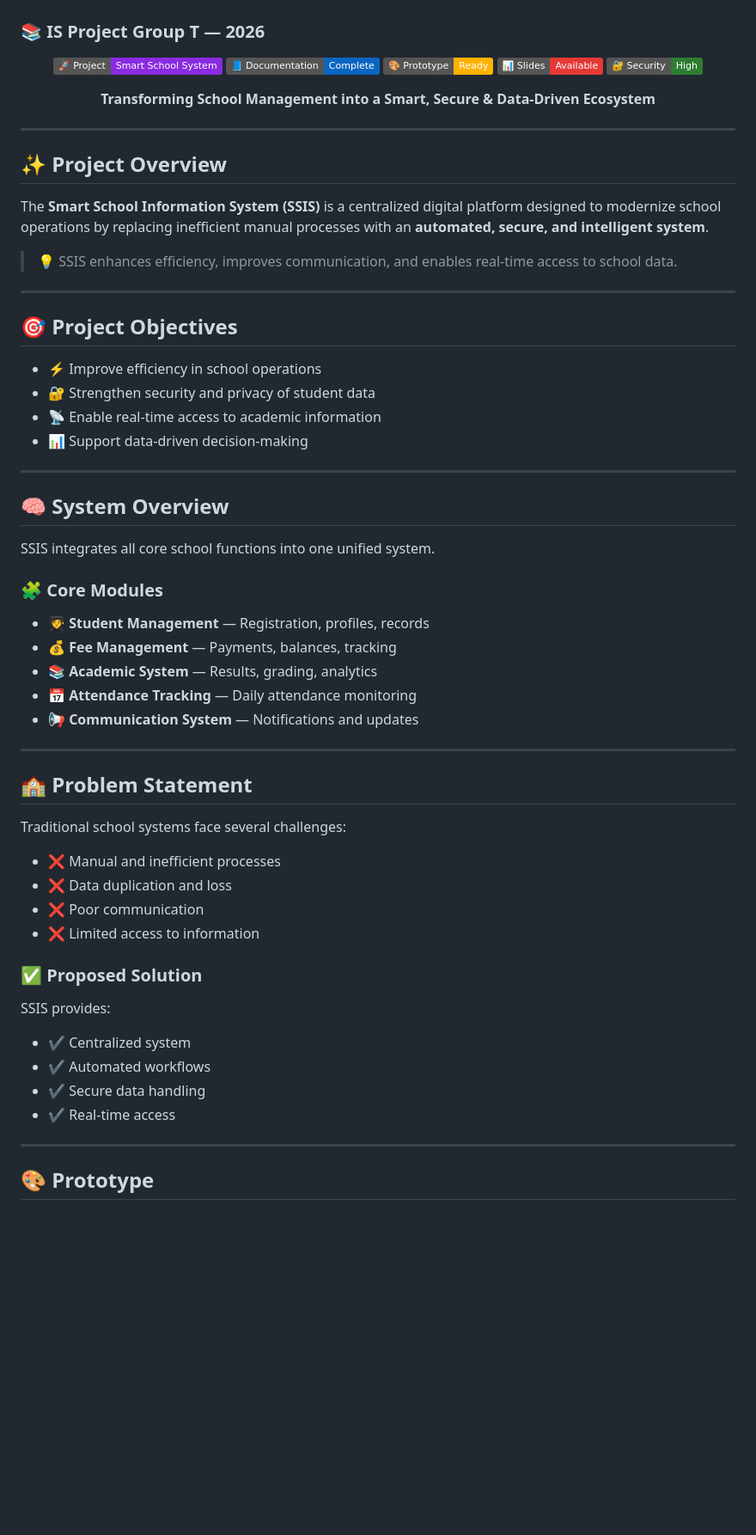
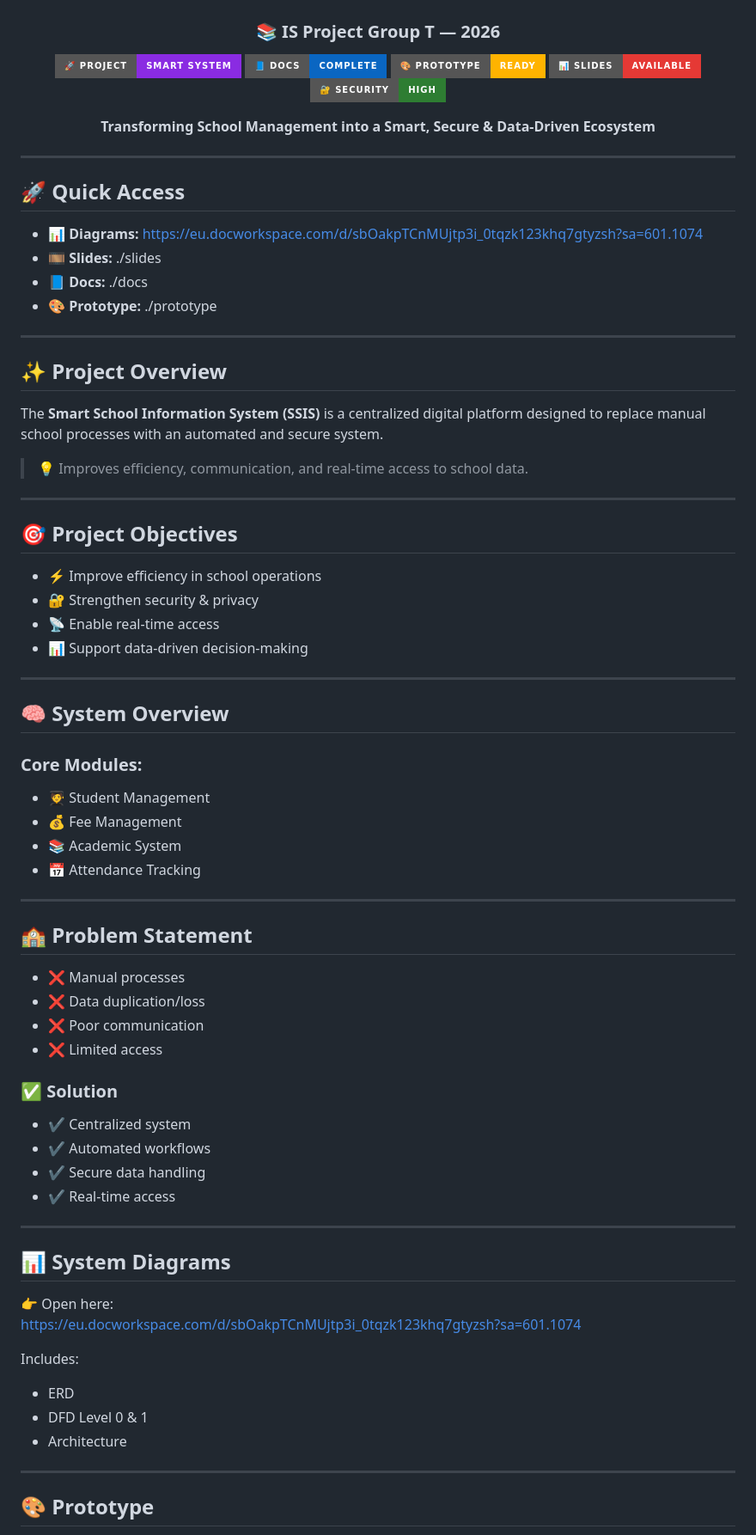
Before and after one commit to Titus-bot-hue/IS-PROJECT-GROUP-T-2026, a Markdown page: README.md, the part around one of its changes. Shown at 86% size. Rendered like a GitHub page; badges without logos; blank space fills up the shorter version.

```diff
--- a/README.md
+++ b/README.md
@@ -3,68 +4,82 @@
 
 ### 📚 IS Project Group T — 2026
 
-<p align="center">
-  <img src="https://img.shields.io/badge/🚀%20Project-Smart%20School%20System-8A2BE2"/>
-  <img src="https://img.shields.io/badge/📘%20Documentation-Complete-0A66C2"/>
-  <img src="https://img.shields.io/badge/🎨%20Prototype-Ready-FFB300"/>
-  <img src="https://img.shields.io/badge/📊%20Slides-Available-E53935"/>
-  <img src="https://img.shields.io/badge/🔐%20Security-High-2E7D32"/>
+<p>
+  <img src="https://img.shields.io/badge/🚀%20Project-Smart%20System-8A2BE2?style=for-the-badge"/>
+  <img src="https://img.shields.io/badge/📘%20Docs-Complete-0A66C2?style=for-the-badge"/>
+  <img src="https://img.shields.io/badge/🎨%20Prototype-Ready-FFB300?style=for-the-badge"/>
+  <img src="https://img.shields.io/badge/📊%20Slides-Available-E53935?style=for-the-badge"/>
+  <img src="https://img.shields.io/badge/🔐%20Security-High-2E7D32?style=for-the-badge"/>
 </p>
 
-<p align="center">
-  <b>Transforming School Management into a Smart, Secure & Data-Driven Ecosystem</b>
-</p>
+<b>Transforming School Management into a Smart, Secure & Data-Driven Ecosystem</b>
+
+</div>
+
+---
+
+## 🚀 Quick Access
+
+- 📊 **Diagrams:** https://eu.docworkspace.com/d/sbOakpTCnMUjtp3i_0tqzk123khq7gtyzsh?sa=601.1074
+- 🎞 **Slides:** ./slides
+- 📘 **Docs:** ./docs
+- 🎨 **Prototype:** ./prototype
 
 ---
 
 ## ✨ Project Overview
 
-The **Smart School Information System (SSIS)** is a centralized digital platform designed to modernize school operations by replacing inefficient manual processes with an **automated, secure, and intelligent system**.
+The **Smart School Information System (SSIS)** is a centralized digital platform designed to replace manual school processes with an automated and secure system.
 
-> 💡 SSIS enhances efficiency, improves communication, and enables real-time access to school data.
+> 💡 Improves efficiency, communication, and real-time access to school data.
 
 ---
 
 ## 🎯 Project Objectives
 
-* ⚡ Improve efficiency in school operations
-* 🔐 Strengthen security and privacy of student data
-* 📡 Enable real-time access to academic information
-* 📊 Support data-driven decision-making
+- ⚡ Improve efficiency in school operations
+- 🔐 Strengthen security & privacy
+- 📡 Enable real-time access
+- 📊 Support data-driven decision-making
 
 ---
 
 ## 🧠 System Overview
 
-SSIS integrates all core school functions into one unified system.
+### Core Modules:
+- 🧑‍🎓 Student Management
+- 💰 Fee Management
+- 📚 Academic System
+- 📅 Attendance Tracking
 
-### 🧩 Core Modules
-
-* 🧑‍🎓 **Student Management** — Registration, profiles, records
-* 💰 **Fee Management** — Payments, balances, tracking
-* 📚 **Academic System** — Results, grading, analytics
-* 📅 **Attendance Tracking** — Daily attendance monitoring
-* 📢 **Communication System** — Notifications and updates
 
 ---
 
 ## 🏫 Problem Statement
 
-Traditional school systems face several challenges:
+- ❌ Manual processes
+- ❌ Data duplication/loss
+- ❌ Poor communication
+- ❌ Limited access
 
-* ❌ Manual and inefficient processes
-* ❌ Data duplication and loss
-* ❌ Poor communication
-* ❌ Limited access to information
+### ✅ Solution
 
-### ✅ Proposed Solution
+- ✔ Centralized system
+- ✔ Automated workflows
+- ✔ Secure data handling
+- ✔ Real-time access
 
-SSIS provides:
+---
 
-* ✔ Centralized system
-* ✔ Automated workflows
-* ✔ Secure data handling
-* ✔ Real-time access
+## 📊 System Diagrams
+
+👉 Open here:
+https://eu.docworkspace.com/d/sbOakpTCnMUjtp3i_0tqzk123khq7gtyzsh?sa=601.1074
+
+Includes:
+- ERD
+- DFD Level 0 & 1
+- Architecture
 
 ---
 
```
Also changed, not shown: other parts of README.md (+45 -56 lines).
